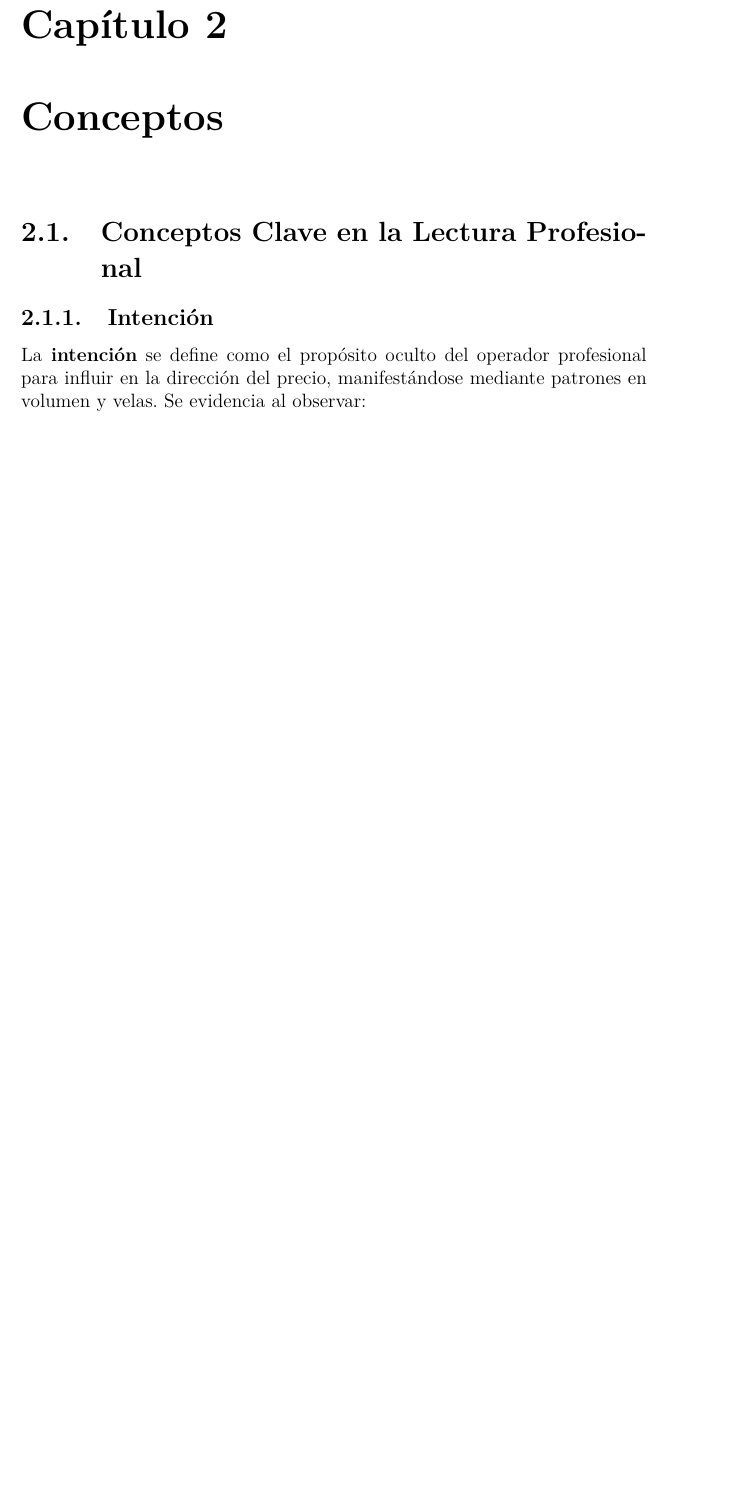
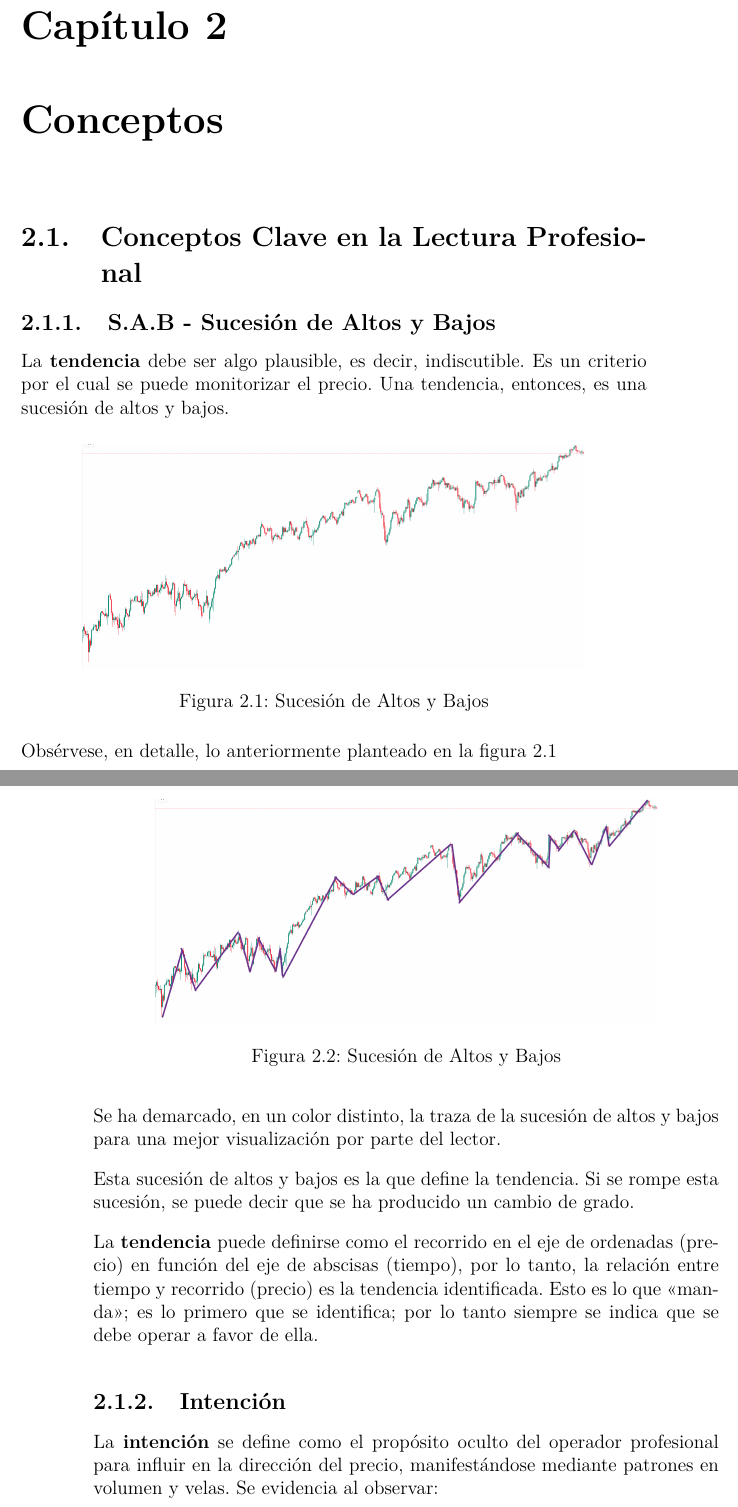
Before and after one commit to Acmeorozco/ApuntesTrading_dfom, a LaTeX document (1_DefinicionDocumento.tex, which reads 4_Conceptos.tex): part of page 9 of 105 before the commit and two parts of pages 9 and 10 of 106 after it, the two joined at a grey line, cut so that both start at the same text, the shorter picture padded with empty space. Compiled offline with pdfLaTeX.

Commit message:
Cambios iniciales del documento. 17092025.

```diff
--- a/4_Conceptos.tex
+++ b/4_Conceptos.tex
@@ -1,6 +1,32 @@
 \chapter{Conceptos}
 
 \section{Conceptos Clave en la Lectura Profesional}
+
+\subsection{S.A.B - Sucesi\'on de Altos y Bajos}
+
+La \textbf{tendencia} debe ser algo plausible, es decir, indiscutible. Es un criterio por el cual se puede monitorizar el precio. Una tendencia, entonces, es una sucesi\'on de altos y bajos.
+
+\begin{figure}[htb]
+    \centering
+    \includegraphics[width=11cm]{images/SAB1.png}
+    \caption{Sucesi\'on de Altos y Bajos}
+    \label{fig:SAB}
+\end{figure}
+
+Obs\'ervese, en detalle, lo anteriormente planteado en la figura \ref{fig:SAB}
+
+\begin{figure}[htb]
+    \centering
+    \includegraphics[width=11cm]{images/SAB2.png}
+    \caption{Sucesi\'on de Altos y Bajos}
+    \label{fig:SAB2}
+\end{figure}
+
+Se ha demarcado, en un color distinto, la traza de la sucesi\'on de altos y bajos para una mejor visualizaci\'on por parte del lector.
+
+Esta sucesi\'on de altos y bajos es la que define la tendencia. Si se rompe esta sucesi\'on, se puede decir que se ha producido un cambio de grado.
+
+La \textbf{tendencia} puede definirse como el recorrido en el eje de ordenadas (precio) en funci\'on del eje de abscisas (tiempo), por lo tanto, la relaci\'on entre tiempo y recorrido (precio) es la tendencia identificada. Esto es lo que <<manda>>; es lo primero que se identifica; por lo tanto siempre se indica que se debe operar a favor de ella.
 
 \subsection{Intenci\'on}
 
```
Also changed, not shown: 1_DefinicionDocumento.bbl (added), 1_DefinicionDocumento.tex (renamed from 1_ApuntesyConceptos.tex), 1_Definicion_.bbl (added), images/CuñaAgotamiento.png (added), images/SAB1.png (added), images/SAB2.png (added), 21 other files.
